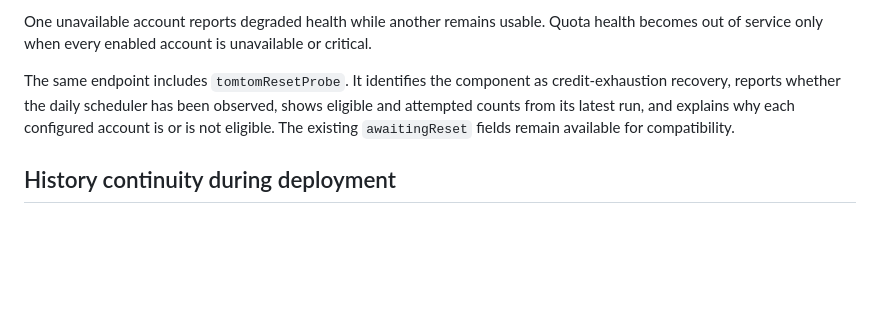
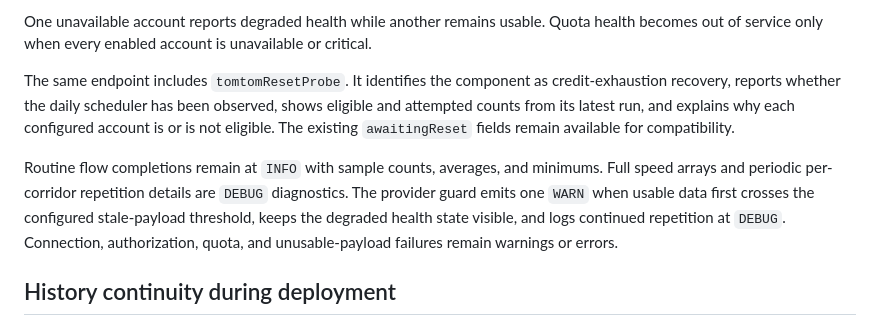
Before and after one commit to brentjColoS/ColoradoTrafficTracker, a Markdown page: docs/tomtom-two-account-operations.md, the part around the change. Drawn GitHub-style; blank space fills up the shorter version.

Commit message:
Document repeated payload logging

```diff
--- a/docs/tomtom-two-account-operations.md
+++ b/docs/tomtom-two-account-operations.md
@@ -213,6 +213,13 @@ observed, shows eligible and attempted counts from its latest run, and explains
 why each configured account is or is not eligible. The existing
 `awaitingReset` fields remain available for compatibility.
 
+Routine flow completions remain at `INFO` with sample counts, averages, and
+minimums. Full speed arrays and periodic per-corridor repetition details are
+`DEBUG` diagnostics. The provider guard emits one `WARN` when usable data first
+crosses the configured stale-payload threshold, keeps the degraded health state
+visible, and logs continued repetition at `DEBUG`. Connection, authorization,
+quota, and unusable-payload failures remain warnings or errors.
+
 ## History continuity during deployment
 
 The 30-day cleanup moves rows into `traffic_sample_archive` and
```
